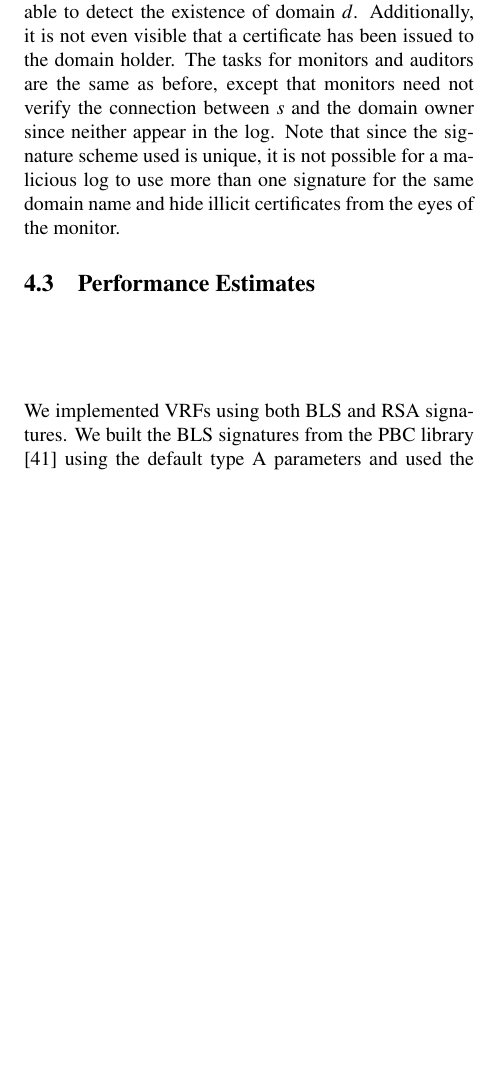
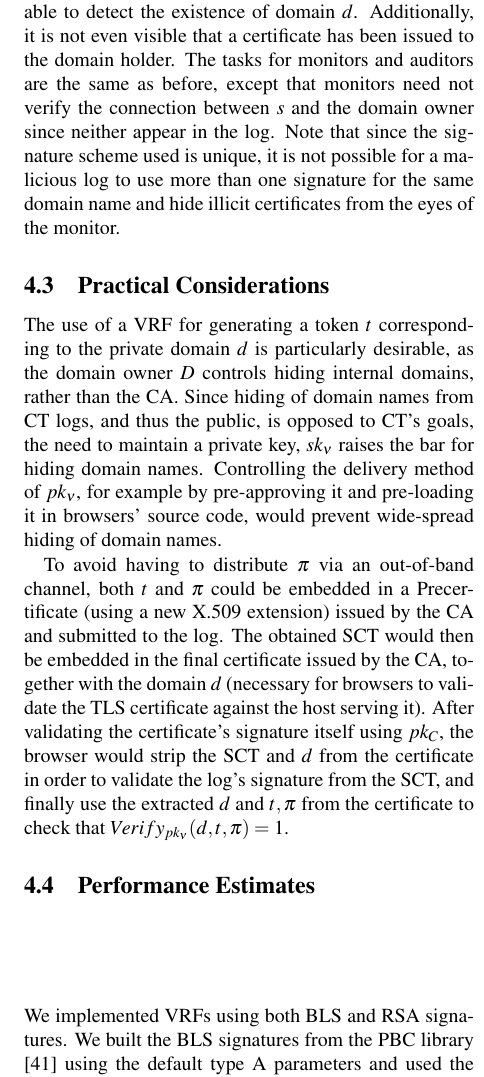
Before and after one commit to eranmes/cert_trans_priv, a LaTeX document (usenix.tex): part of one column of page 9 of 12, cut so that both start at the same text, the shorter picture padded with empty space. Compiled offline with pdfLaTeX; a LaTeX package or settings file that is missing is left out.

Commit message:
Practical Considerations for Private Domains in CT

```diff
--- a/usenix.tex
+++ b/usenix.tex
@@ -359,6 +359,13 @@ There exists a second solution that follows a similar approach, but completely h
 
 As before, an outside user without access to $\pi$ is unable to detect the existence of domain $d$. Additionally, it is not even visible that a certificate has been issued to the domain holder. The tasks for monitors and auditors are the same as before, except that monitors need not verify the connection between $s$ and the domain owner since neither appear in the log. Note that since the signature scheme used is unique, it is not possible for a malicious log to use more than one signature for the same domain name and hide illicit certificates from the eyes of the monitor.
 
+\subsection{Practical Considerations}
+The use of a VRF for generating a token $t$ corresponding to the private domain $d$ is particularly desirable, as the domain owner $D$ controls hiding internal domains, rather than the CA.
+Since hiding of domain names from CT logs, and thus the public, is opposed to CT's goals, the need to maintain a private key, $sk_\nu$ raises the bar for hiding domain names. Controlling the delivery method of $pk_\nu$, for example by pre-approving it and pre-loading it in browsers' source code, would prevent wide-spread hiding of domain names.
+
+To avoid having to distribute $\pi$ via an out-of-band channel, both $t$ and $\pi$ could be embedded in a Precertificate (using a new X.509 extension) issued by the CA and submitted to the log. The obtained SCT would then be embedded in the final certificate issued by the CA, together with the domain $d$ (necessary for browsers to validate the TLS certificate against the host serving it).
+After validating the certificate's signature itself using $pk_C$, the browser would strip the SCT and $d$ from the certificate in order to validate the log's signature from the SCT, and finally use the extracted $d$ and $t, \pi$ from the certificate to check that $Verify_{pk_\nu}(d,t,\pi)=1$.
+
 \subsection{Performance Estimates}
 \begin{center}
 \begin{figure*}
```
